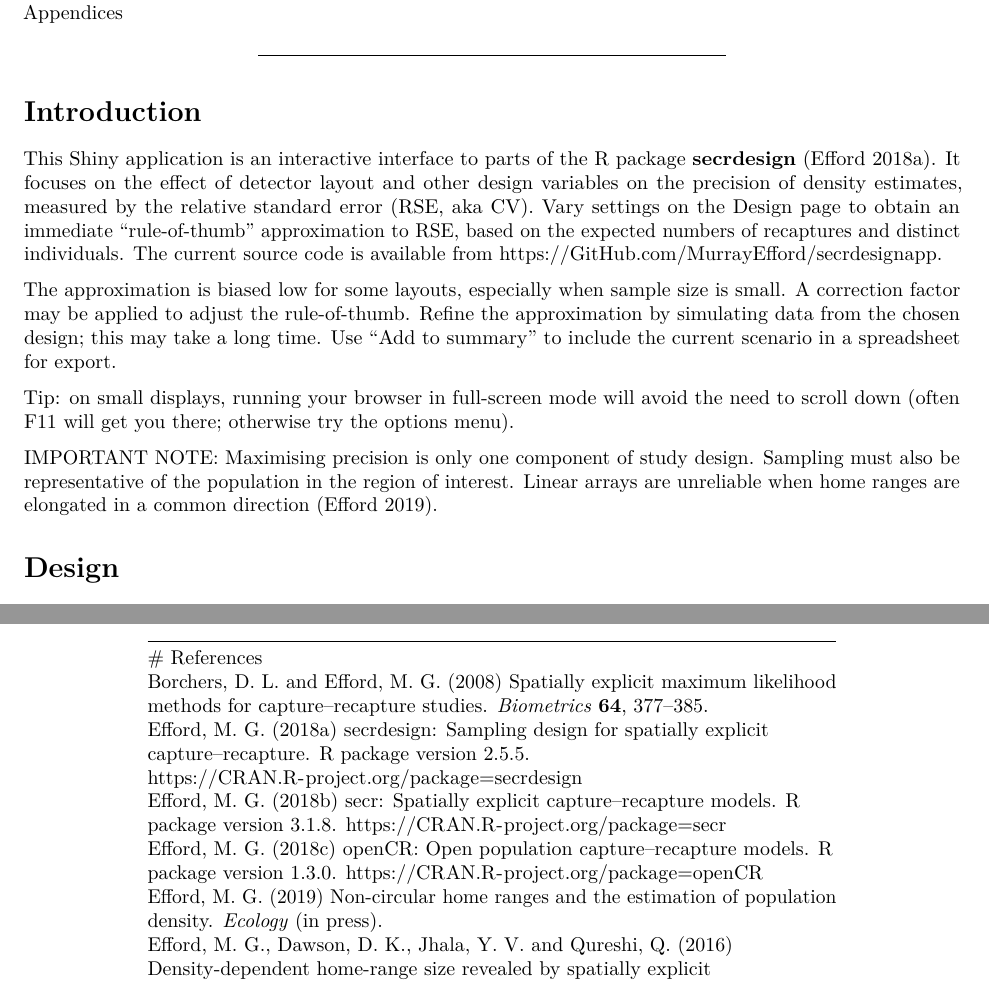
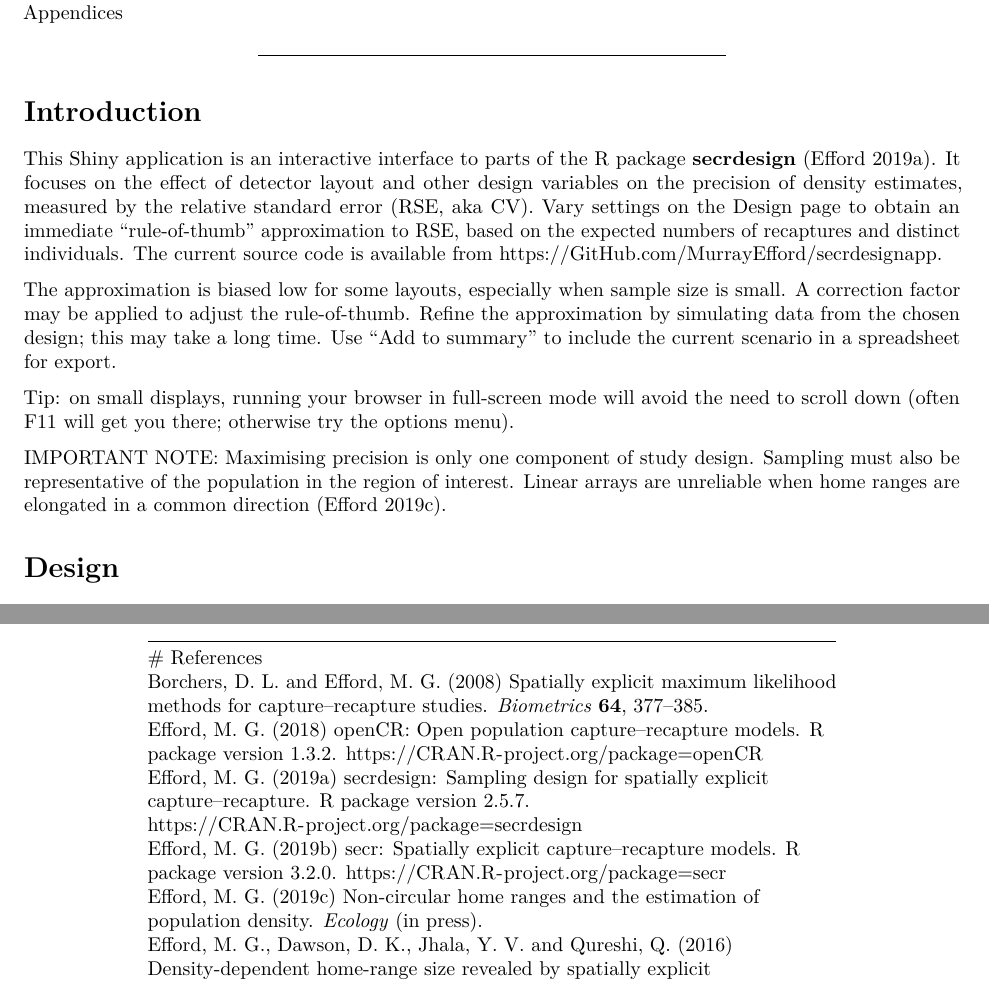
Before and after one commit to MurrayEfford/secrdesignapp, an R Markdown document (help.rmd): two parts of pages 2 and 12 of 13, joined at a grey line, cut so that both start at the same text. Rendered offline with R 4.5, knitr and Pandoc, then LaTeX, with nearby package versions.

Commit message:
update help for v1.1, secr 3.2.0 etc.

```diff
--- a/help.rmd
+++ b/help.rmd
@@ -32,13 +32,13 @@ output:
 
 # Introduction  <a name="introduction"></a>
 
-This Shiny application is an interactive interface to parts of the R package **secrdesign** ([Efford 2018a](#references)). It focuses on the effect of detector layout and other design variables on the precision of density estimates, measured by the relative standard error (RSE, aka CV). Vary settings on the [Design](#designspecs) page to obtain an immediate "rule-of-thumb" approximation to RSE, based on the expected numbers of recaptures and distinct individuals. The current source code is available from https://GitHub.com/MurrayEfford/secrdesignapp.
+This Shiny application is an interactive interface to parts of the R package **secrdesign** ([Efford 2019a](#references)). It focuses on the effect of detector layout and other design variables on the precision of density estimates, measured by the relative standard error (RSE, aka CV). Vary settings on the [Design](#designspecs) page to obtain an immediate "rule-of-thumb" approximation to RSE, based on the expected numbers of recaptures and distinct individuals. The current source code is available from https://GitHub.com/MurrayEfford/secrdesignapp.
 
 The approximation is biased low for some layouts, especially when sample size is small. A correction factor may be applied to adjust the rule-of-thumb. Refine the approximation by [simulating](#simspecs) data from the chosen design; this may take a long time. Use "Add to summary" to include the current scenario in a spreadsheet for export.
 
 Tip: on small displays, running your browser in full-screen mode will avoid the need to scroll down (often F11 will get you there; otherwise try the options menu).
 
-IMPORTANT NOTE: Maximising precision is only one component of study design. Sampling must also be representative of the population in the region of interest. Linear arrays are unreliable when home ranges are elongated in a common direction ([Efford 2019](#references)).
+IMPORTANT NOTE: Maximising precision is only one component of study design. Sampling must also be representative of the population in the region of interest. Linear arrays are unreliable when home ranges are elongated in a common direction ([Efford 2019c](#references)).
 
 # Design  <a name="designspecs"></a>
 
@@ -591,15 +591,15 @@ Borchers, D. L. and Efford, M. G. (2008) Spatially explicit
    maximum likelihood methods for capture--recapture
    studies. *Biometrics* **64**, 377--385.
 
-Efford, M. G. (2018a) secrdesign: Sampling design for spatially explicit
-  capture--recapture. R package version 2.5.5.
+Efford, M. G. (2018) openCR: Open population capture--recapture models. R package version 1.3.2. https://CRAN.R-project.org/package=openCR
+
+Efford, M. G. (2019a) secrdesign: Sampling design for spatially explicit
+  capture--recapture. R package version 2.5.7.
   https://CRAN.R-project.org/package=secrdesign
 
-Efford, M. G. (2018b) secr: Spatially explicit capture--recapture models. R package version 3.1.8. https://CRAN.R-project.org/package=secr
+Efford, M. G. (2019b) secr: Spatially explicit capture--recapture models. R package version 3.2.0. https://CRAN.R-project.org/package=secr
 
-Efford, M. G. (2018c) openCR: Open population capture--recapture models. R package version 1.3.0. https://CRAN.R-project.org/package=openCR
-
-Efford, M. G. (2019) Non-circular home ranges and the estimation of population density. *Ecology* (in press).
+Efford, M. G. (2019c) Non-circular home ranges and the estimation of population density. *Ecology* (in press).
 
 Efford, M. G., Dawson, D. K., Jhala, Y. V. and Qureshi, Q. (2016)
 Density-dependent home-range size revealed by spatially explicit
```
Also changed, not shown: help.rmd (8 more changed lines).
